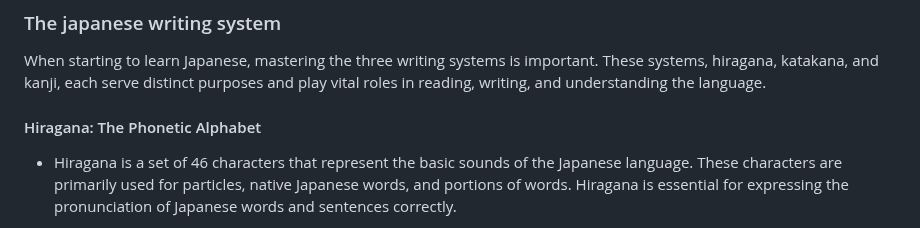
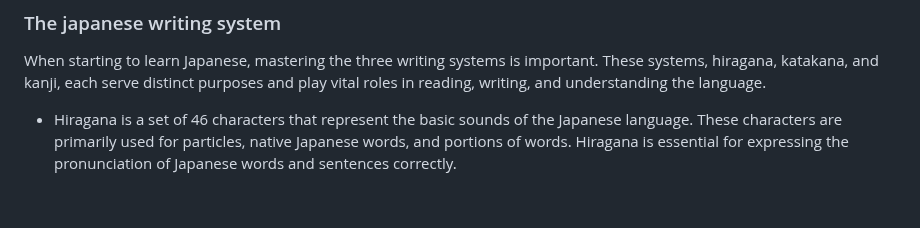
Before and after one commit to L1M1N4L/A-guide-to-learning-Japanese, a Markdown page: README.md, the part around one of its changes. GitHub-like rendering; blank space fills up the shorter version.

```diff
--- a/README.md
+++ b/README.md
@@ -147,5 +147,5 @@ For those starting their journey with the Japanese language, the process typical
 
 ### The japanese writing system
 When starting to learn Japanese, mastering the three writing systems is important. These systems, hiragana, katakana, and kanji, each serve distinct purposes and play vital roles in reading, writing, and understanding the language.
-#### Hiragana: The Phonetic Alphabet
+
 - Hiragana is a set of 46 characters that represent the basic sounds of the Japanese language. These characters are primarily used for particles, native Japanese words, and portions of words. Hiragana is essential for expressing the pronunciation of Japanese words and sentences correctly.
```
Also changed, not shown: other parts of README.md (+6 -0 lines).
